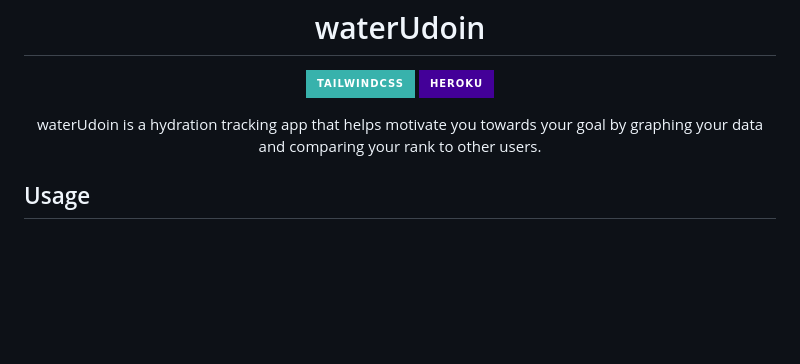
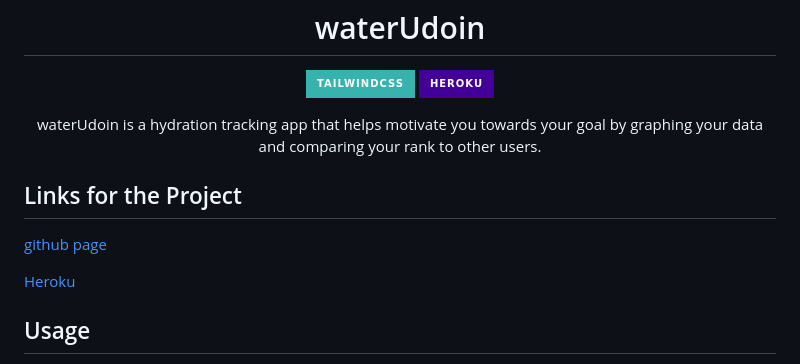
Before and after one commit to CKBoytGT/waterUdoin, a Markdown page: README.md, the part around the change printed below. Drawn GitHub-style; badges without logos; blank space fills up the shorter version.

```diff
--- a/README.md
+++ b/README.md
@@ -9,6 +9,10 @@ waterUdoin is a hydration tracking app that helps motivate you towards your goal
 
 </div>
 
+## Links for the Project
+[github page](https://github.com/CKBoytGT/waterUdoin)
+
+[Heroku]()
 ## Usage
 Sign up for an account, log in and use the "TRACK INTAKE" feature on your dashboard to keep track of your water intake throughout the day. Each symbol represents one 8 fl oz glass of water. The default is five, but you can receive an amount specific to your needs by entering your info under "Update your metrics."
 
```
Also changed, not shown: other parts of README.md (+7 -1 lines), public/assets/chartjs.PNG (added), public/assets/dashboard.PNG (added), public/assets/homepage.PNG (added), public/assets/loginpage.PNG (added).
